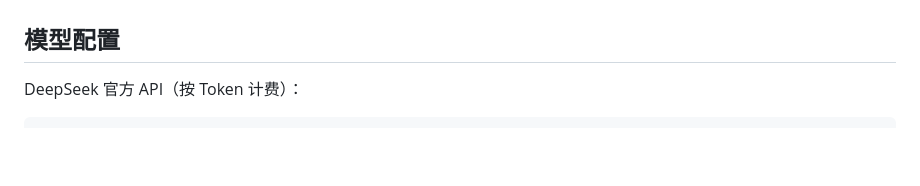
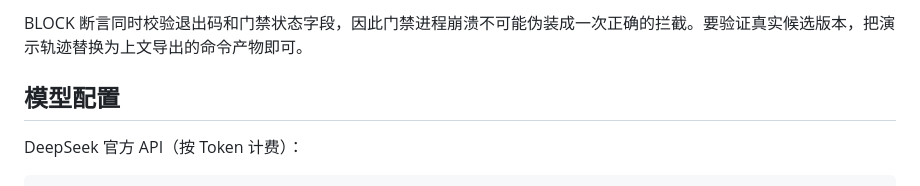
Before and after one commit to Ricardu255/TrajectEvo, a Markdown page: docs/README.zh-CN.md, the part around one of its changes. Rendered like a GitHub page; blank space fills up the shorter version.

```diff
--- a/docs/README.zh-CN.md
+++ b/docs/README.zh-CN.md
@@ -111,3 +133,4 @@ python -m evoagent.trajectory gate --tasks tasks.jsonl --baseline baseline_resul
+BLOCK 断言同时校验退出码和门禁状态字段，因此门禁进程崩溃不可能伪装成一次正确的拦截。要验证真实候选版本，把演示轨迹替换为上文导出的命令产物即可。
 
 ## 模型配置
 
```
Also changed, not shown: other parts of docs/README.zh-CN.md (+22 -0 lines), README.md (+23 -0 lines).
